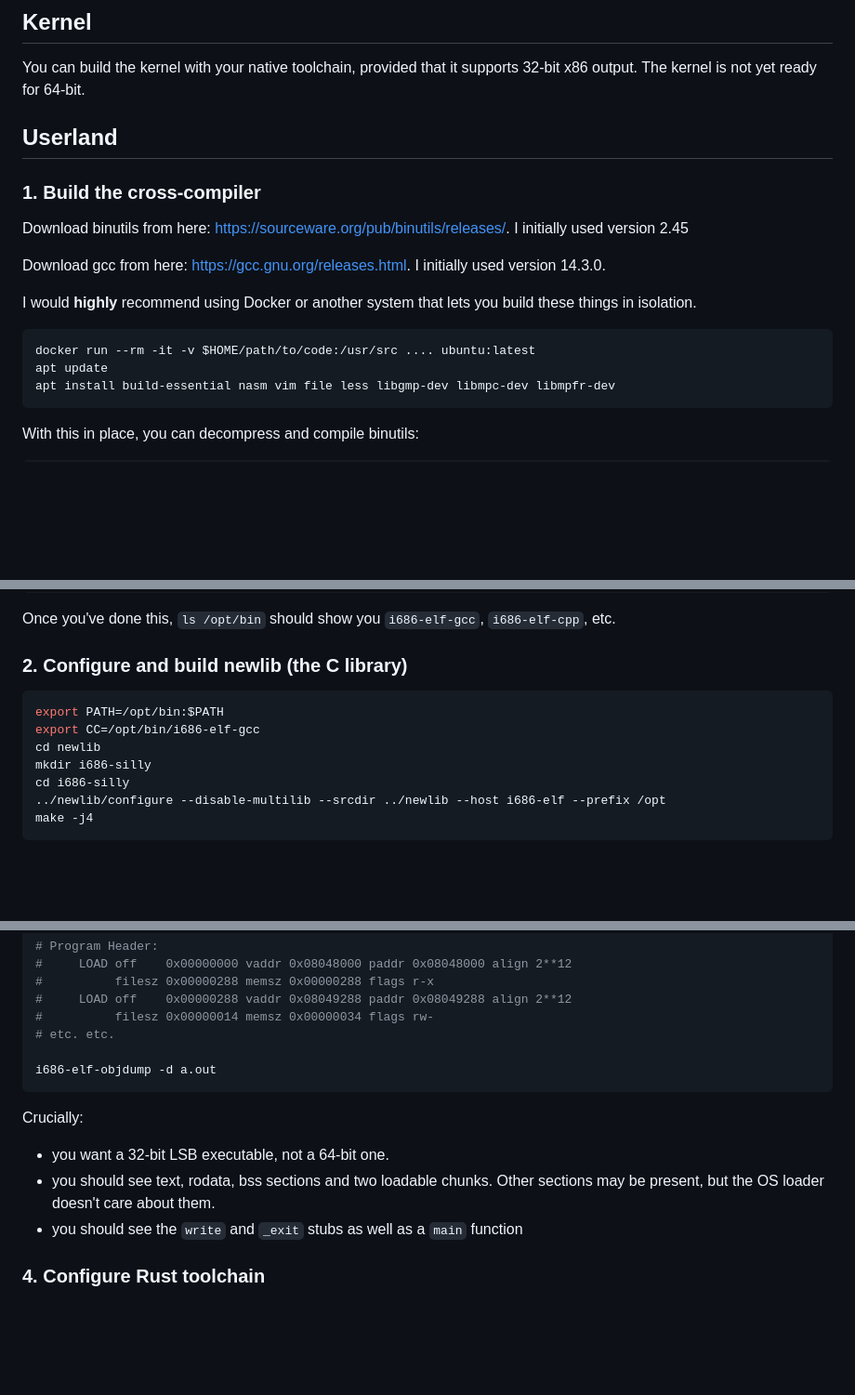
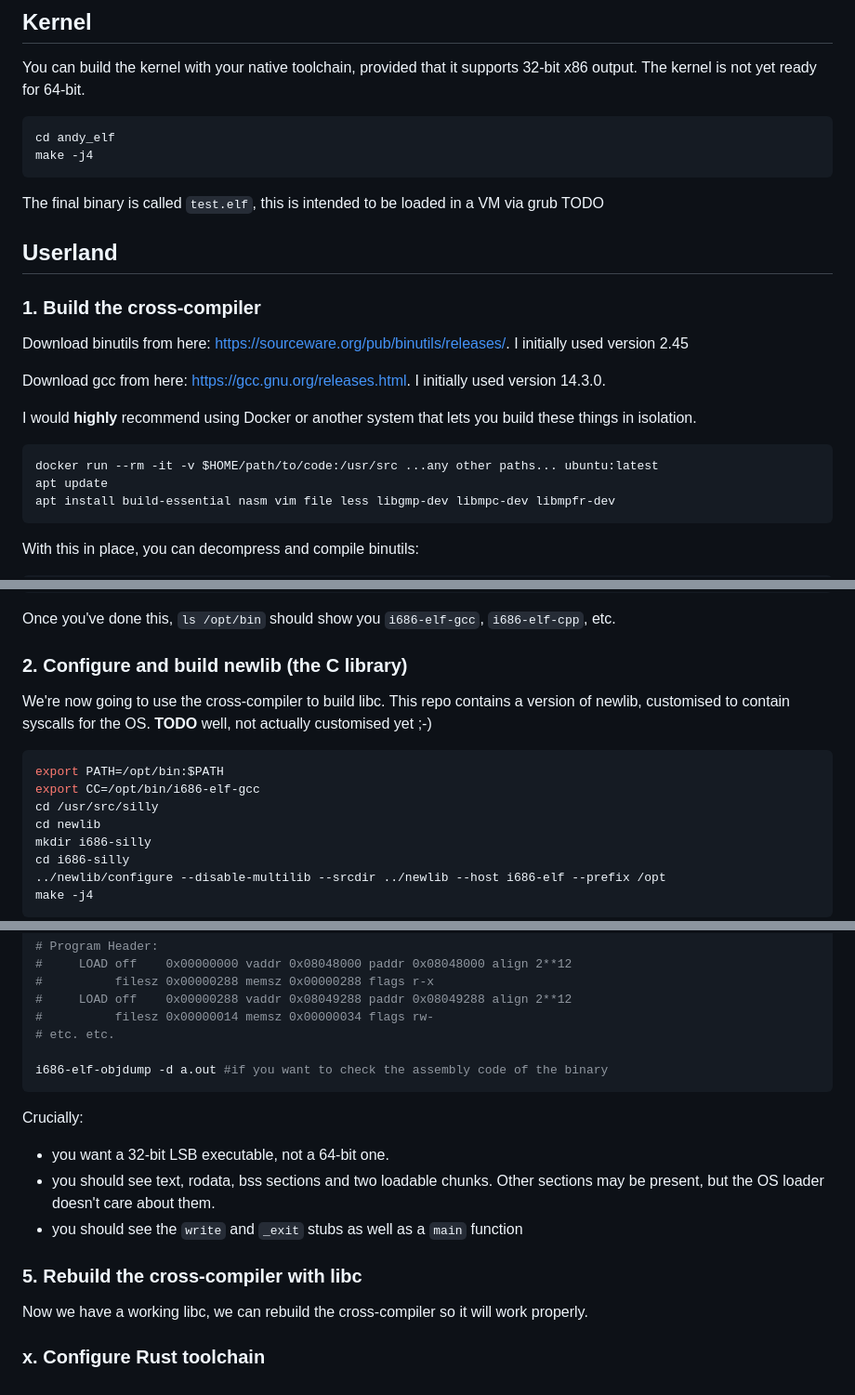
Before and after one commit to fredex42/silly, a Markdown page: BUILD.md, 3 parts joined by grey strips. Shown at 93% size. GitHub-like rendering; blank space fills up the shorter version.

Commit message:
tweak instructions

````diff
--- a/BUILD.md
+++ b/BUILD.md
@@ -3,6 +3,13 @@
 ## Kernel
 You can build the kernel with your native toolchain, provided that it supports 32-bit x86 output.  The kernel is not yet ready for 64-bit.
 
+```bash
+cd andy_elf
+make -j4
+```
+
+The final binary is called `test.elf`, this is intended to be loaded
+in a VM via grub TODO
 
 ## Userland
 
@@ -17,7 +24,7 @@ I would **highly** recommend using Docker or another system that lets you
 build these things in isolation.
 
 ```bash
-docker run --rm -it -v $HOME/path/to/code:/usr/src .... ubuntu:latest
+docker run --rm -it -v $HOME/path/to/code:/usr/src ...any other paths... ubuntu:latest
 apt update
 apt install build-essential nasm vim file less libgmp-dev libmpc-dev libmpfr-dev
 ```
@@ -52,9 +59,13 @@ Once you've done this, `ls /opt/bin` should show you `i686-elf-gcc`, `i686-elf-c
 
 ### 2. Configure and build newlib (the C library)
 
+We're now going to use the cross-compiler to build libc.  This repo contains a version of newlib, customised
+to contain syscalls for the OS.  **TODO** well, not actually customised yet ;-)
+
 ```bash
 export PATH=/opt/bin:$PATH
 export CC=/opt/bin/i686-elf-gcc
+cd /usr/src/silly
 cd newlib
 mkdir i686-silly
 cd i686-silly
@@ -94,7 +105,7 @@ i686-elf-objdump -x a.out
 #          filesz 0x00000014 memsz 0x00000034 flags rw-
 # etc. etc.
 
-i686-elf-objdump -d a.out
+i686-elf-objdump -d a.out #if you want to check the assembly code of the binary
 ```
 
 Crucially:
@@ -102,4 +113,9 @@ Crucially:
 - you should see text, rodata, bss sections and two loadable chunks. Other sections may be present, but the OS loader doesn't care about them.
 - you should see the `write` and `_exit` stubs as well as a `main` function
 
-### 4. Configure Rust toolchain
+### 5. Rebuild the cross-compiler with libc
+
+Now we have a working libc, we can rebuild the cross-compiler so it will work properly.
+
+
+### x. Configure Rust toolchain
````
